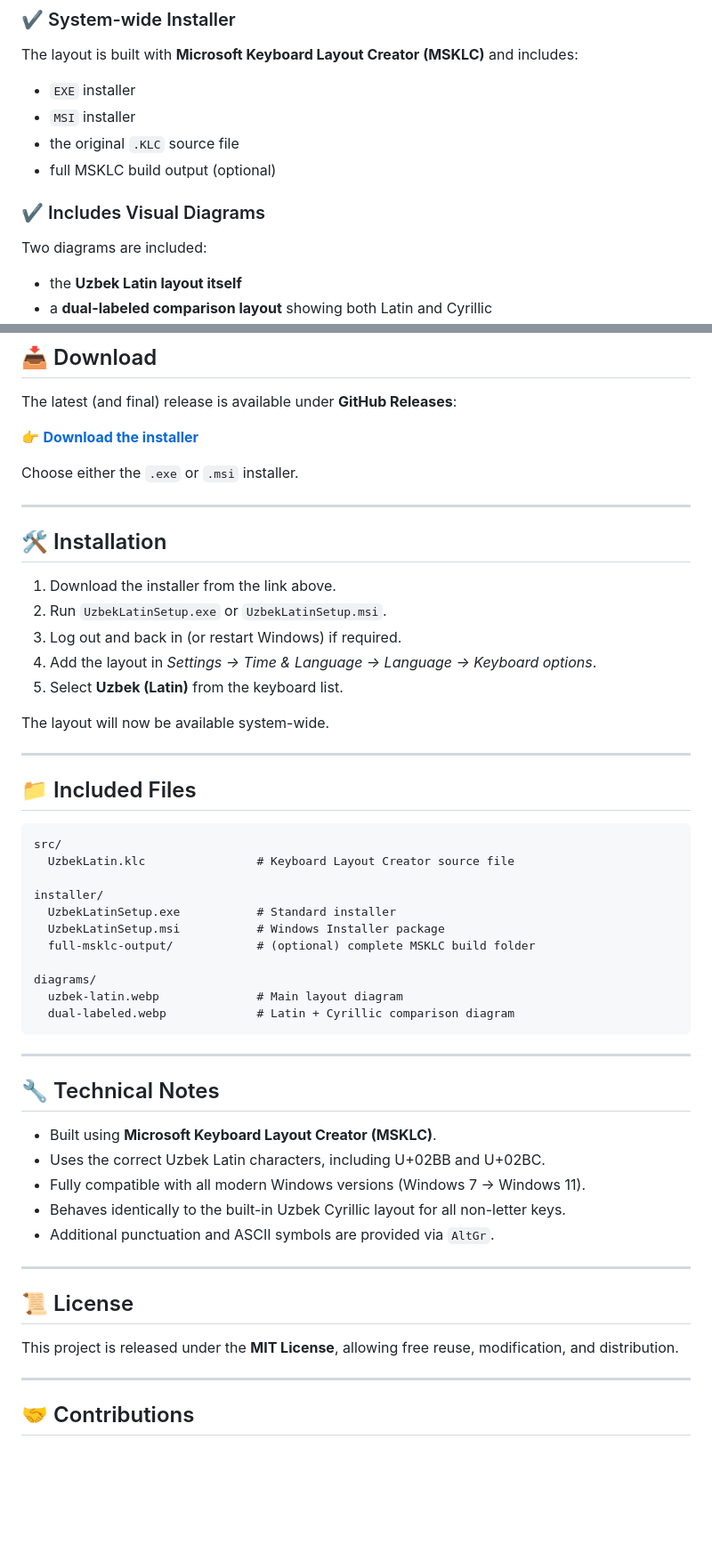
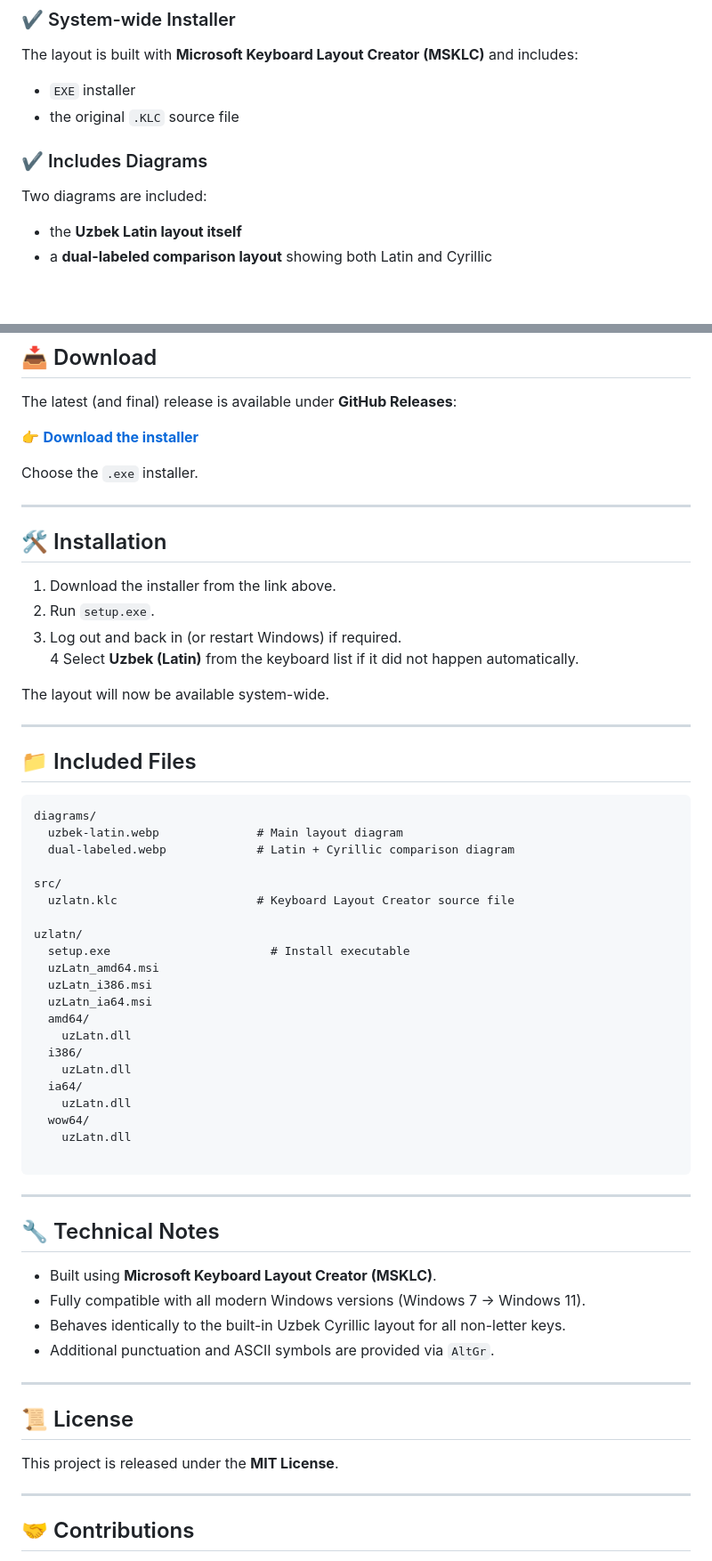
Before and after one commit to anlztrk/uzlatn, a Markdown page: README.md, 2 parts joined by grey strips. Shown at 89% size. Rendered like a GitHub page; blank space fills up the shorter version.

````diff
--- a/README.md
+++ b/README.md
@@ -31,11 +31,9 @@ Any ASCII characters that do not exist in the Cyrillic layout are placed on:
 The layout is built with **Microsoft Keyboard Layout Creator (MSKLC)** and includes:
 
 - `EXE` installer
-- `MSI` installer
 - the original `.KLC` source file
-- full MSKLC build output (optional)
 
-### ✔ Includes Visual Diagrams
+### ✔ Includes Diagrams
 Two diagrams are included:
 
 - the **Uzbek Latin layout itself**
@@ -51,17 +49,16 @@ The latest (and final) release is available under **GitHub Releases**:
 
 👉 **[Download the installer](../../releases/latest)**
 
-Choose either the `.exe` or `.msi` installer.
+Choose the `.exe` installer.
 
 ---
 
 ## 🛠 Installation
 
 1. Download the installer from the link above.
-2. Run `UzbekLatinSetup.exe` or `UzbekLatinSetup.msi`.
+2. Run `setup.exe`.
 3. Log out and back in (or restart Windows) if required.
-4. Add the layout in *Settings → Time & Language → Language → Keyboard options*.
-5. Select **Uzbek (Latin)** from the keyboard list.
+4 Select **Uzbek (Latin)** from the keyboard list if it did not happen automatically.
 
 The layout will now be available system-wide.
 
@@ -70,17 +67,27 @@ The layout will now be available system-wide.
 ## 📁 Included Files
 
 ```
-src/
-  UzbekLatin.klc                # Keyboard Layout Creator source file
-
-installer/
-  UzbekLatinSetup.exe           # Standard installer
-  UzbekLatinSetup.msi           # Windows Installer package
-  full-msklc-output/            # (optional) complete MSKLC build folder
-
 diagrams/
   uzbek-latin.webp              # Main layout diagram
   dual-labeled.webp             # Latin + Cyrillic comparison diagram
+
+src/
+  uzlatn.klc                    # Keyboard Layout Creator source file
+
+uzlatn/
+  setup.exe                       # Install executable
+  uzLatn_amd64.msi
+  uzLatn_i386.msi
+  uzLatn_ia64.msi
+  amd64/
+    uzLatn.dll
+  i386/
+    uzLatn.dll
+  ia64/
+    uzLatn.dll
+  wow64/
+    uzLatn.dll
+
 ```
 
 ---
@@ -88,7 +95,6 @@ diagrams/
 ## 🔧 Technical Notes
 
 - Built using **Microsoft Keyboard Layout Creator (MSKLC)**.
-- Uses the correct Uzbek Latin characters, including U+02BB and U+02BC.
 - Fully compatible with all modern Windows versions (Windows 7 → Windows 11).
 - Behaves identically to the built-in Uzbek Cyrillic layout for all non-letter keys.
 - Additional punctuation and ASCII symbols are provided via `AltGr`.
@@ -97,7 +103,7 @@ diagrams/
 
 ## 📜 License
 
-This project is released under the **MIT License**, allowing free reuse, modification, and distribution.
+This project is released under the **MIT License**.
 
 ---
 
````
Also changed, not shown: other parts of README.md (+4 -3 lines).
